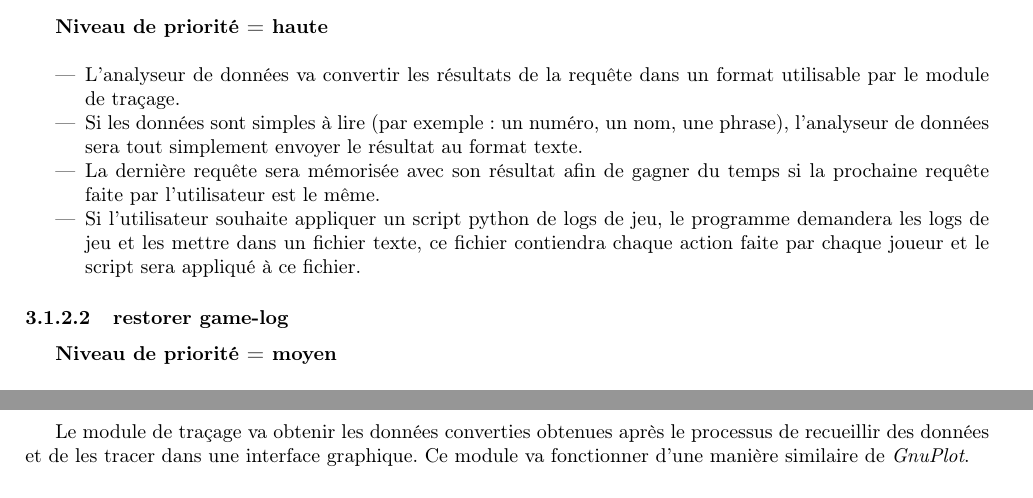
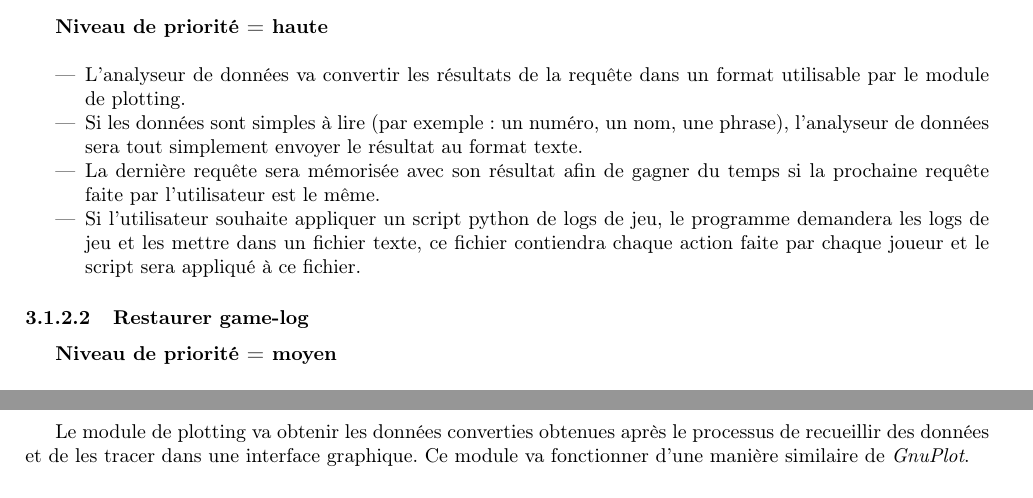
Before and after one commit to WillianPaiva/dominion_datamining, a LaTeX document (memoire/main.tex, which reads memoire/besoins.tex): two parts of pages 12 and 13 of 34, joined at a grey line, cut so that both start at the same text. Compiled offline with pdfLaTeX.

Commit message:
besoins fonctionnels

```diff
--- a/memoire/besoins.tex
+++ b/memoire/besoins.tex
@@ -134,13 +135,13 @@ Mais le programme final devrait donner à l'utilisateur la possibilité de chois
 \textbf{Niveau de priorité = haute}\\
 \begin{itemize}
 
-\item L'analyseur de données va convertir les résultats de la requête dans un format utilisable par le module de traçage.
+\item L'analyseur de données va convertir les résultats de la requête dans un format utilisable par le module de plotting.
 \item Si les données sont simples à lire (par exemple: un numéro, un nom, une phrase), l'analyseur de données sera tout simplement envoyer le résultat au format texte.
 \item La dernière requête sera mémorisée avec son résultat afin de gagner du temps si la prochaine requête faite par l'utilisateur est le même.
 \item Si l'utilisateur souhaite appliquer un script python de logs de jeu, le programme demandera les logs de jeu et les mettre dans un fichier texte, ce fichier contiendra chaque action faite par chaque joueur et le script sera appliqué à ce fichier.
 \end{itemize}
 
-\subsubsection{restorer game-log}
+\subsubsection{Restaurer game-log}
 %\subsubsection{Description et priorité}
 \textbf{Niveau de priorité = moyen}\\
 
@@ -158,7 +159,7 @@ En cas d'un en-tête du jeu manquant ou partie manquante:
 %\subsubsection{Description et priorité}
 \textbf{Niveau de priorité = haute}\\
 
-Le module de traçage va obtenir les données converties obtenues après le processus de recueillir des données et de les tracer dans une interface graphique. Ce module va fonctionner d'une manière similaire de \textit{GnuPlot}.
+Le module de plotting va obtenir les données converties obtenues après le processus de recueillir des données et de les tracer dans une interface graphique. Ce module va fonctionner d'une manière similaire de \textit{GnuPlot}.
 
 \subsubsection{Calculer l'\textit{\textbf{ELO}}}
 %TODO
```
Also changed, not shown: memoire/besoins.tex (7 more changed lines).
